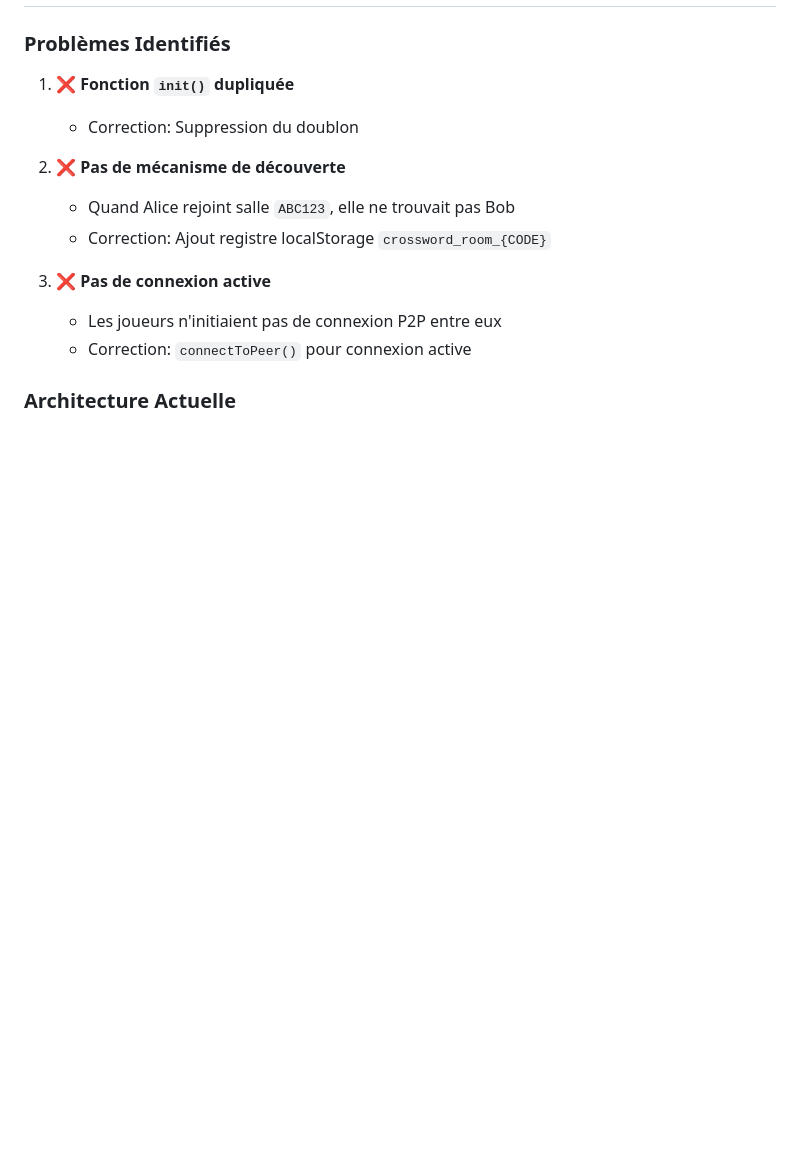
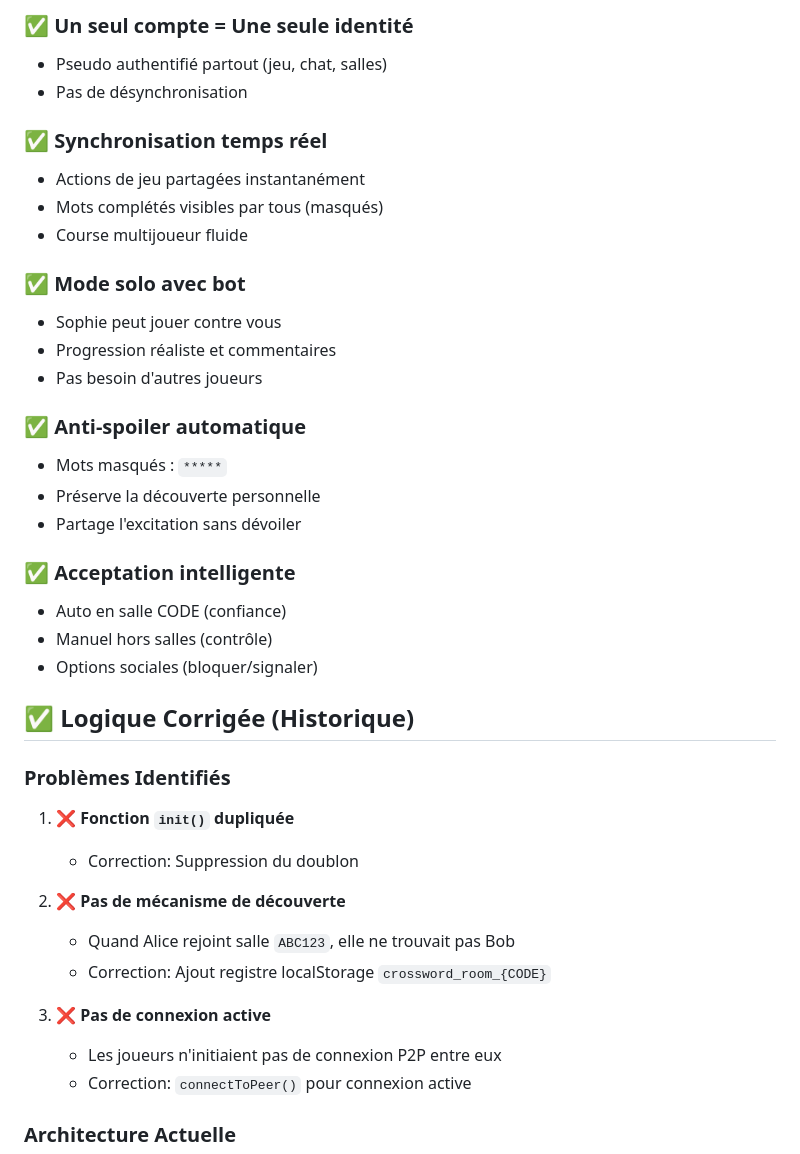
Before and after one commit to unispourlapaix/mots-en-croix-chretiens, a Markdown page: LOGIQUE_CONNEXION.md, the part around the change printed below. Drawn GitHub-style; blank space fills up the shorter version.

```diff
--- a/LOGIQUE_CONNEXION.md
+++ b/LOGIQUE_CONNEXION.md
@@ -4,3 +159,28 @@
+### ✅ Un seul compte = Une seule identité
+- Pseudo authentifié partout (jeu, chat, salles)
+- Pas de désynchronisation
+
+### ✅ Synchronisation temps réel
+- Actions de jeu partagées instantanément
+- Mots complétés visibles par tous (masqués)
+- Course multijoueur fluide
+
+### ✅ Mode solo avec bot
+- Sophie peut jouer contre vous
+- Progression réaliste et commentaires
+- Pas besoin d'autres joueurs
+
+### ✅ Anti-spoiler automatique
+- Mots masqués : `*****`
+- Préserve la découverte personnelle
+- Partage l'excitation sans dévoiler
+
+### ✅ Acceptation intelligente
+- Auto en salle CODE (confiance)
+- Manuel hors salles (contrôle)
+- Options sociales (bloquer/signaler)
+
+## ✅ Logique Corrigée (Historique)
 
 ### Problèmes Identifiés
 
```
Also changed, not shown: other parts of LOGIQUE_CONNEXION.md (+156 -1 lines).
